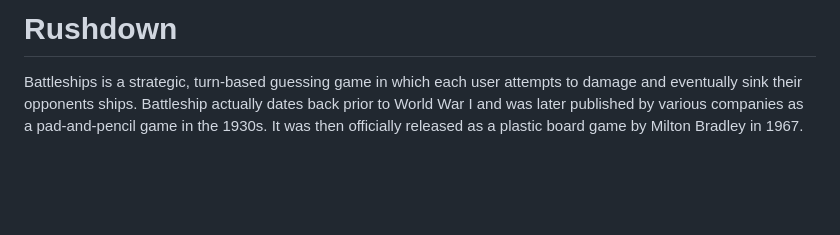
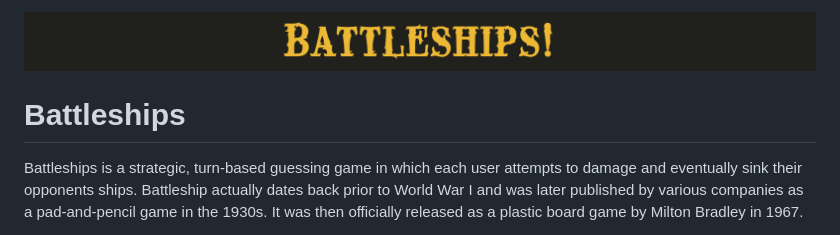
Before and after one commit to Code-Institute-Submissions/battleships-28, a Markdown page: README.md, the part around the change. Drawn GitHub-style; pictures changed too: assets/battleships-screenshots/battleships-banner.png (added); blank space fills up the shorter version.

Commit message:
Add battleships banner to assets and to README.md

```diff
--- a/README.md
+++ b/README.md
@@ -1,4 +1,5 @@
-# Rushdown
+![Battleships banner](assets/battleships-screenshots/battleships-banner.png "Battleships banner")
+# Battleships
 Battleships is a strategic, turn-based guessing game in which each user attempts to damage and eventually sink their opponents ships. Battleship actually dates back prior to World War I and was later published by various companies as a pad-and-pencil game in the 1930s. It was then officially released as a plastic board game by Milton Bradley in 1967.
  - At the start of the game, each user will place their ships on coordinates of their own choosing. There are a total of 100 coordinates/spaces on each user's game board, and each ship can take up anywhere from 2-5 coordinates/spaces on the board.
  - During each turn, the user will decide on coordinates to attack.
```
